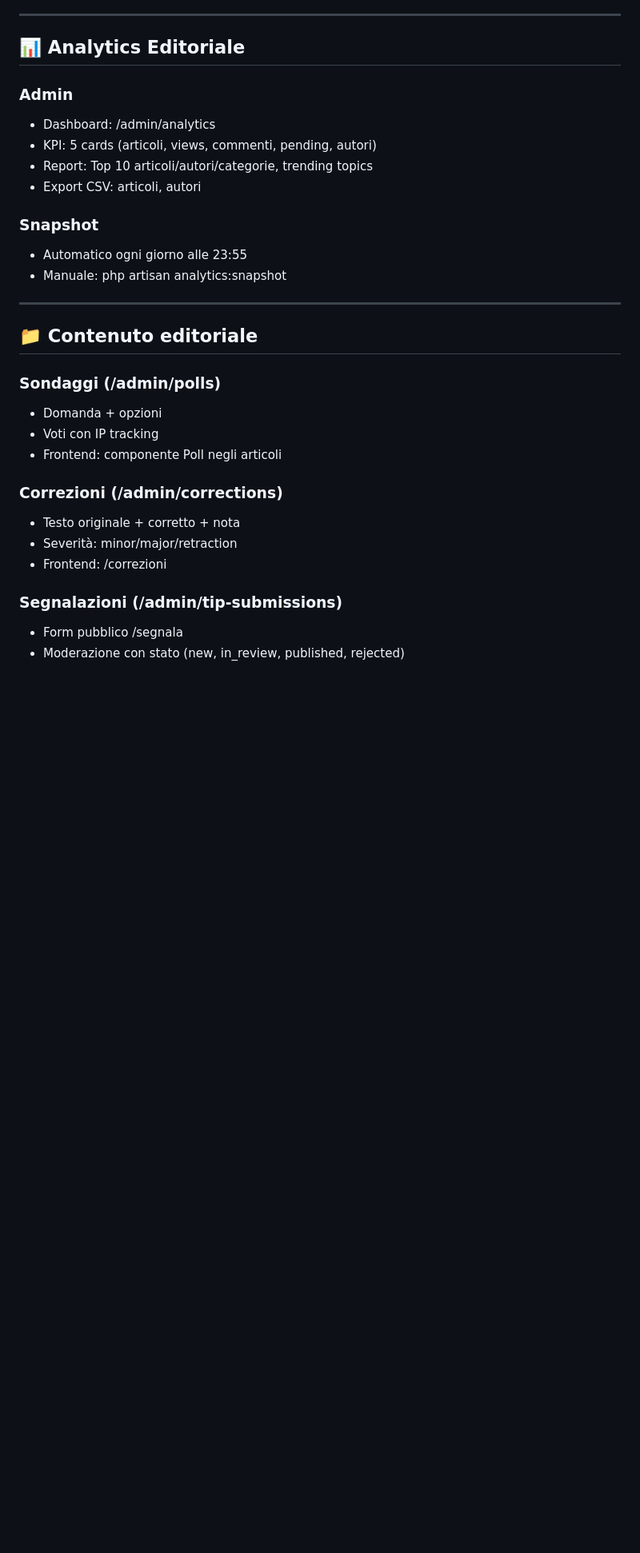
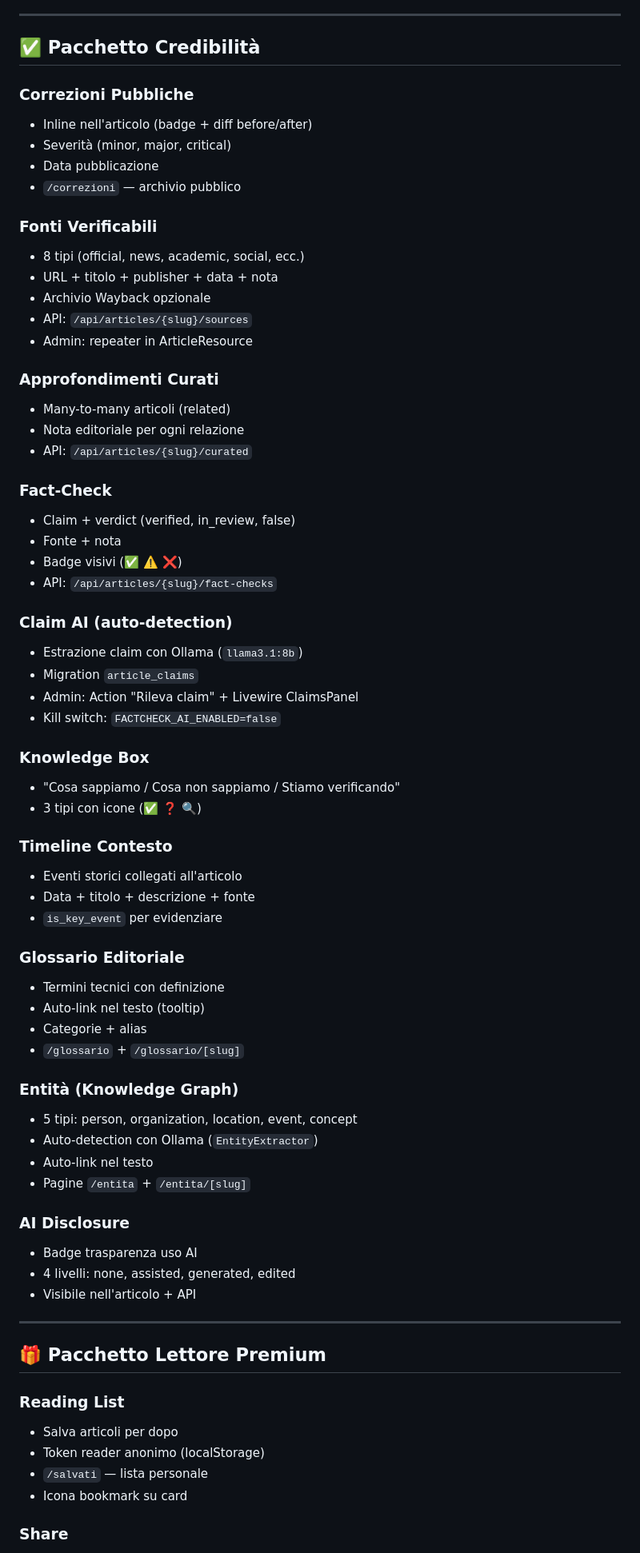
Before and after one commit to Serialc0de/themedge, a Markdown page: docs/FEATURES.md, the part around one of its changes. Shown at 80% size. Drawn GitHub-style; blank space fills up the shorter version.

```diff
--- a/docs/FEATURES.md
+++ b/docs/FEATURES.md
@@ -108,33 +316,84 @@ Documentazione completa di tutte le feature avanzate.
 
 ---
 
-## 📊 Analytics Editoriale
+## ✅ Pacchetto Credibilità
 
-### Admin
-- Dashboard: /admin/analytics
-- KPI: 5 cards (articoli, views, commenti, pending, autori)
-- Report: Top 10 articoli/autori/categorie, trending topics
-- Export CSV: articoli, autori
+### Correzioni Pubbliche
 
-### Snapshot
-- Automatico ogni giorno alle 23:55
-- Manuale: php artisan analytics:snapshot
+- Inline nell'articolo (badge + diff before/after)
+- Severità (minor, major, critical)
+- Data pubblicazione
+- `/correzioni` — archivio pubblico
+
+### Fonti Verificabili
+
+- 8 tipi (official, news, academic, social, ecc.)
+- URL + titolo + publisher + data + nota
+- Archivio Wayback opzionale
+- API: `/api/articles/{slug}/sources`
+- Admin: repeater in ArticleResource
+
+### Approfondimenti Curati
+
+- Many-to-many articoli (related)
+- Nota editoriale per ogni relazione
+- API: `/api/articles/{slug}/curated`
+
+### Fact-Check
+
+- Claim + verdict (verified, in_review, false)
+- Fonte + nota
+- Badge visivi (✅ ⚠️ ❌)
+- API: `/api/articles/{slug}/fact-checks`
+
+### Claim AI (auto-detection)
+
+- Estrazione claim con Ollama (`llama3.1:8b`)
+- Migration `article_claims`
+- Admin: Action "Rileva claim" + Livewire ClaimsPanel
+- Kill switch: `FACTCHECK_AI_ENABLED=false`
+
+### Knowledge Box
+
+- "Cosa sappiamo / Cosa non sappiamo / Stiamo verificando"
+- 3 tipi con icone (✅ ❓ 🔍)
+
+### Timeline Contesto
+
+- Eventi storici collegati all'articolo
+- Data + titolo + descrizione + fonte
+- `is_key_event` per evidenziare
+
+### Glossario Editoriale
+
+- Termini tecnici con definizione
+- Auto-link nel testo (tooltip)
+- Categorie + alias
+- `/glossario` + `/glossario/[slug]`
+
+### Entità (Knowledge Graph)
+
+- 5 tipi: person, organization, location, event, concept
+- Auto-detection con Ollama (`EntityExtractor`)
+- Auto-link nel testo
+- Pagine `/entita` + `/entita/[slug]`
+
+### AI Disclosure
+
+- Badge trasparenza uso AI
+- 4 livelli: none, assisted, generated, edited
+- Visibile nell'articolo + API
 
 ---
 
-## 📁 Contenuto editoriale
+## 🎁 Pacchetto Lettore Premium
 
-### Sondaggi (/admin/polls)
-- Domanda + opzioni
-- Voti con IP tracking
-- Frontend: componente Poll negli articoli
+### Reading List
 
-### Correzioni (/admin/corrections)
-- Testo originale + corretto + nota
-- Severità: minor/major/retraction
-- Frontend: /correzioni
+- Salva articoli per dopo
+- Token reader anonimo (localStorage)
+- `/salvati` — lista personale
+- Icona bookmark su card
 
-### Segnalazioni (/admin/tip-submissions)
-- Form pubblico /segnala
-- Moderazione con stato (new, in_review, published, rejected)
+### Share
 
```
Also changed, not shown: other parts of docs/FEATURES.md (+321 -229 lines).
